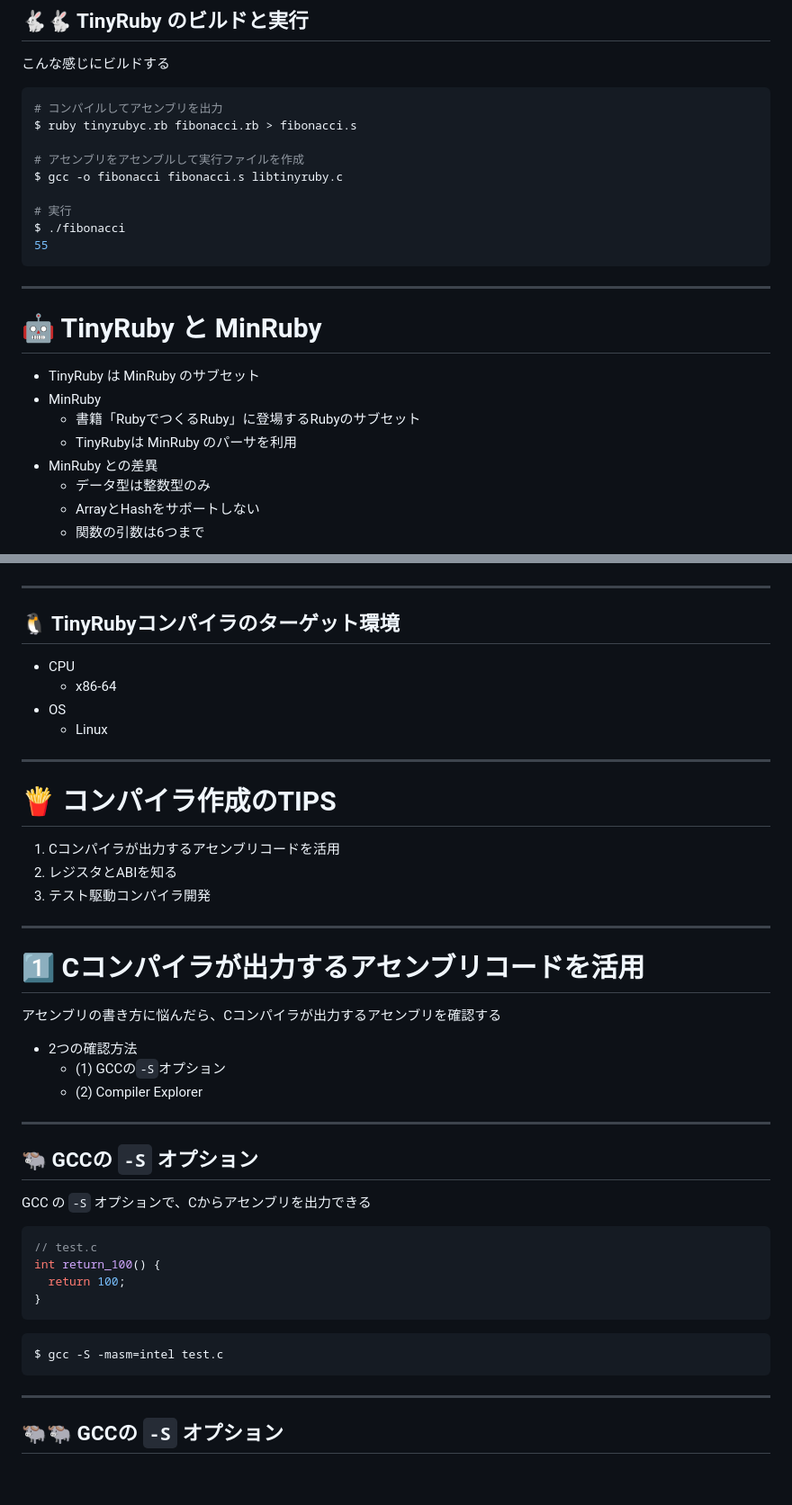
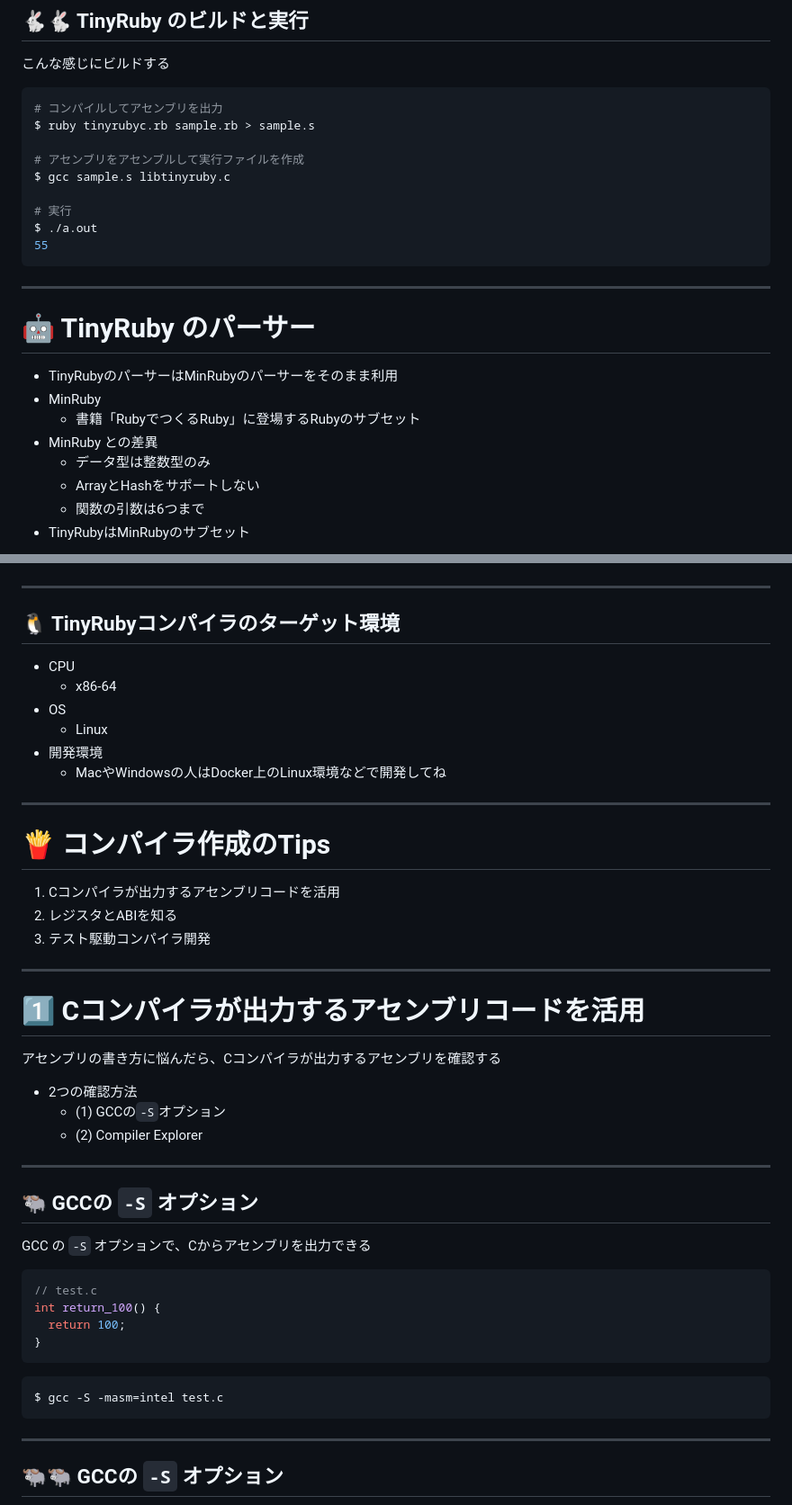
Before and after one commit to thata/tinyrubyc, a Markdown page: presentation/index.md, 2 parts joined by grey strips. Shown: that part at 90% size. Drawn GitHub-style; blank space fills up the shorter version.

````diff
--- a/presentation/index.md
+++ b/presentation/index.md
@@ -115,37 +144,38 @@ p fib(10)
 
 ```sh
 # コンパイルしてアセンブリを出力
-$ ruby tinyrubyc.rb fibonacci.rb > fibonacci.s
+$ ruby tinyrubyc.rb sample.rb > sample.s
 
 # アセンブリをアセンブルして実行ファイルを作成
-$ gcc -o fibonacci fibonacci.s libtinyruby.c
+$ gcc sample.s libtinyruby.c
 
 # 実行
-$ ./fibonacci
+$ ./a.out
 55
 ```
 
 <!--
 TinyRuby で書いたプログラムのビルド手順はこんな感じです。
 
-まず、TinyRubyコンパイラで fibonacci.rb をコンパイルしてアセンブリを出力、
-次に、出力されたアセンブリを gcc に渡してアセンブルとリンクを行い、実行ファイルを作成します。
+まず、TinyRubyコンパイラで sample.rb をコンパイルして、出力されるアセンブリを sample.s として保存します。
 
-最後に、作成した実行ファイルを実行すると、10番目のフィボナッチ数の 55 が画面に出力されます。
+次に、アセンブリファイル sample.s を、gcc コマンドでアセンブルとリンクを行い、実行ファイル a.out を生成します。
+
+実行ファイル a.out を実行すると、10番目のフィボナッチ数の 55 が画面に出力されます。
 -->
 
 ---
 
-<style scoped> section { font-size: 1.8em; } </style>
+<style scoped> section { font-size: 1.9em; } </style>
 
-# 🤖 TinyRuby と MinRuby
+# 🤖 TinyRuby のパーサー
 
-- TinyRuby は MinRuby のサブセット
+- TinyRubyのパーサーはMinRubyのパーサーをそのまま利用
 - MinRuby
   - 書籍「RubyでつくるRuby」に登場するRubyのサブセット
-  - TinyRubyは MinRuby のパーサを利用
 - MinRuby との差異
   - データ型は整数型のみ
   - ArrayとHashをサポートしない
   - 関数の引数は6つまで
+- TinyRubyはMinRubyのサブセット
 
@@ -153,14 +183,20 @@ TinyRuby で書いたプログラムのビルド手順はこんな感じです
 
 <!--
-さきほど、「TinyRuby は Ruby みたいな言語」と言いましたが、もう少し具体的に言うと、TinyRuby は MinRuby のサブセットになります。
+次はTinyRubyの構文解析器、パーサーについてです。
 
-MinRuby は何かというと、「RubyでつくるRuby」という書籍に登場する Ruby のサブセット言語です。この MinRuby のパーサは RubyGems として提供されていて、TinyRuby ではこの MinRuby のパーサをそのまま利用しています。
+TinyRubyのパーサーはMinRubyのパーサーをそのまま利用しています。
 
-じゃあ、TinyRuby と MinRuby は何が違うのかと言うと、
-・「TinyRuby はデータ型が整数型のみ」
-・「Array や Hash をサポートしない」
-・「関数の引数が6つまで」
-など、いくつかの制限があります。
+MinRubyというのは、書籍「RubyでつくるRuby」という本に登場する、Rubyのサブセット言語です。こちらの本が「RubyでつくるRuby」です。
+
+TinyRubyはMinRubyのパーサーを使ってはいますが、コンパイラの実装を簡単にするため、TinyRubyにはいくつかの制限があります。
+
+例えば、
+- データ型は整数型のみ
+- ArrayとHashをサポートしない
+- 関数の引数は6つまで
+などがあります。
+
+そのため、TinyRubyはMinRubyのサブセット言語と言えます。
 -->
 
 ---
@@ -171,22 +207,24 @@ MinRuby は何かというと、「RubyでつくるRuby」という書籍に登
   - x86-64
 - OS
   - Linux
-
+- 開発環境
+  - MacやWindowsの人はDocker上のLinux環境などで開発してね
 <!--
 TinyRubyコンパイラのターゲット環境は、CPUが x86-64 で、OSが Linux となります。
-私の手元のパソコンは M1 Mac で x86-64 でも Linux でもないので、Docker で仮想環境を作って開発しています。
+
+ちなみに、私の手元のパソコンは M1 Mac で、x86-64 でも Linux でもありません。そのため、TinyRuby の開発は Docker 上の仮想環境で開発しています。
 -->
 
 ---
 
-# 🍟 コンパイラ作成のTIPS
+# 🍟 コンパイラ作成のTips
 
 1) Cコンパイラが出力するアセンブリコードを活用
 2) レジスタとABIを知る
 3) テスト駆動コンパイラ開発
 
 <!--
-TinyRuby についての紹介はここまでにして、次は、TinyRuby の作成を通して得た、コンパイラ作成時に使えるTIPS、便利情報を紹介します。
+次は、TinyRuby の作成を通して学んだ、コンパイラ作成時に使えるTipsを紹介します。
 
 1) Cコンパイラが出力するアセンブリコードの活用
 2) レジスタとABIを知る
@@ -204,13 +242,15 @@ TinyRuby についての紹介はここまでにして、次は、TinyRuby の
   * (2) Compiler Explorer
 
 <!--
-ひとつ目のTIPSは、アセンブリの書き方に悩んだら、Cコンパイラが出力するアセンブリを確認すると良いです。
+1つ目のTipsは「Cコンパイラが出力するアセンブリコードを活用する」です。
 
-私は今回 x86 のアセンブリをはじめて書いたのですが、Cコンパイラの出力するコードを参考にすることで、特につまづくことなく x86 アセンブリを出力するコンパイラを作成することができました。
+アセンブリを書いていると、「C言語ではどう書くかはわかるけど、アセンブリでどう書けばいいか分からない！」ということがよくあります。
 
-Cコンパイラが出力するアセンブリを確認する方法は、以下の2つがおすすめです。
-1つは、gcc の「ハイフンS」オプションを使う方法
-もう1つ、Compiler Explorer というサイトを使う方法です。
+そんな時は、希望する処理を行うプログラムをC言語で書き、それをCコンパイラでコンパイルして出力されたアセンブリコードを確認するのがおすすめです。
+
+私は TinyRuby コンパイラで初めて x86 のアセンブリを書きましたが、Cコンパイラが出力するアセンブリコードを参考にしたおかげで、特に困ることなく TinyRuby コンパイラを作成することができました。
+
+Cコンパイラが出力するアセンブリコードを確認する方法はいくつかありますが、「GCCの `-S` オプションを使う方法」と「Compiler Explorerを使う方法」の2つがお手軽で便利です。
 -->
 
 ---
@@ -231,13 +271,13 @@ $ gcc -S -masm=intel test.c
 ```
 
 <!--
-まずは GCC の「ハイフンS」オプションを使う方法を紹介します。
+まずは、GCCの「-S」オプションを使う方法を紹介します。
 
-通常、GCCにC言語のソースコードを渡すと、コンパイルとアセンブリが行われて、実行ファイルが作成されたり、オブジェクトファイルが作成されたりします。
+通常、GCCにC言語のソースコードを渡すと、コンパイルとアセンブルが行われ、実行ファイルやオブジェクトファイルが生成されます。
 
-ここで gcc に「ハイフンS」オプションをつけることで、コンパイルだけを行って、コンパイル結果をアセンブリファイルとして出力することができます。
+しかし、gcc に「-S」オプションを付けることで、コンパイルのみを行い、その結果をアセンブリファイルとして出力することができます。
 
-例えば、こんな感じのC言語のソースコードを、「ハイフンS」オプションをつけて実行すると...（次のページ）
+例えば、次のようなC言語のソースコードを「-S」オプションをつけて実行すると...（次のページ）
 -->
 
 ---
````
Also changed, not shown: other parts of presentation/index.md (+57 -30 lines), presentation/image-2.png (deleted), presentation/image-3.png (deleted), presentation/tron.png (added), presentation/twitter.png (added), 1 other file.
